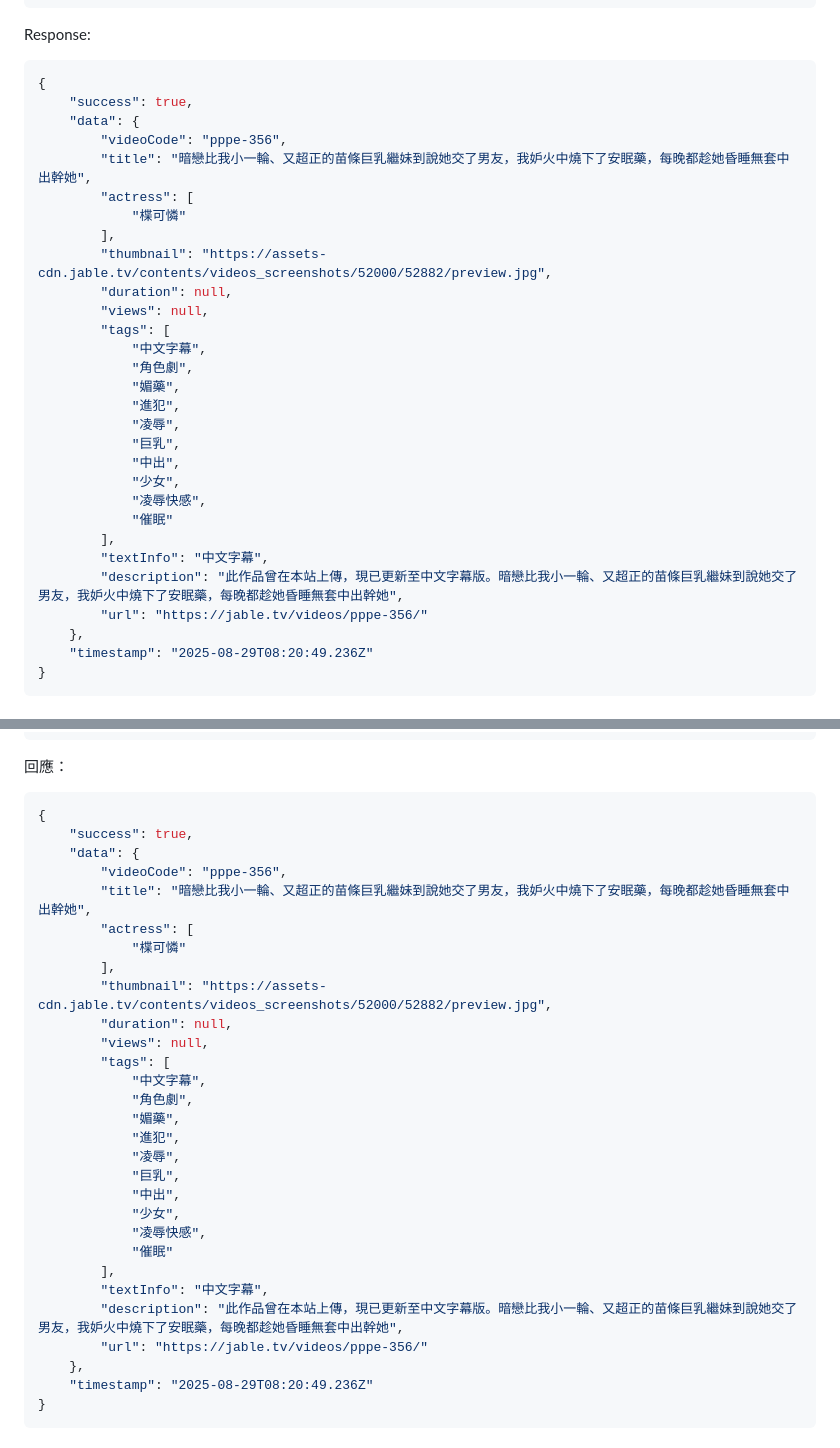
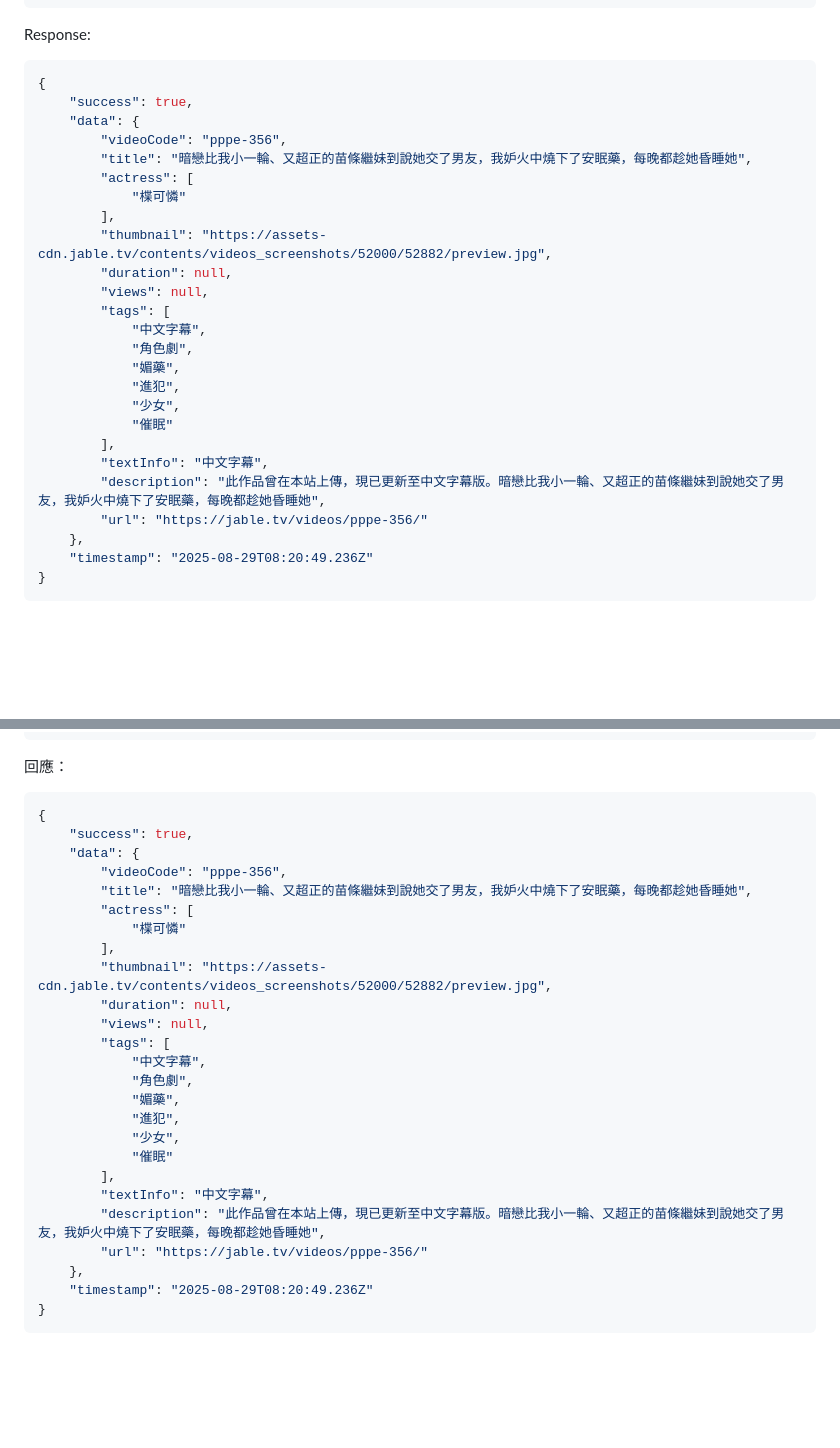
Before and after one commit to kchoao/jable-api, a Markdown page: README.md, 2 parts joined by grey strips. GitHub-like rendering; blank space fills up the shorter version.

Commit message:
removed sensitive wording

```diff
--- a/README.md
+++ b/README.md
@@ -55,7 +55,7 @@ Response:
     "success": true,
     "data": {
         "videoCode": "pppe-356",
-        "title": "暗戀比我小一輪、又超正的苗條巨乳繼妹到說她交了男友，我妒火中燒下了安眠藥，每晚都趁她昏睡無套中出幹她",
+        "title": "暗戀比我小一輪、又超正的苗條繼妹到說她交了男友，我妒火中燒下了安眠藥，每晚都趁她昏睡她",
         "actress": [
             "楪可憐"
         ],
@@ -67,15 +67,11 @@ Response:
             "角色劇",
             "媚藥",
             "進犯",
-            "凌辱",
-            "巨乳",
-            "中出",
             "少女",
-            "凌辱快感",
             "催眠"
         ],
         "textInfo": "中文字幕",
-        "description": "此作品曾在本站上傳，現已更新至中文字幕版。暗戀比我小一輪、又超正的苗條巨乳繼妹到說她交了男友，我妒火中燒下了安眠藥，每晚都趁她昏睡無套中出幹她",
+        "description": "此作品曾在本站上傳，現已更新至中文字幕版。暗戀比我小一輪、又超正的苗條繼妹到說她交了男友，我妒火中燒下了安眠藥，每晚都趁她昏睡她",
         "url": "https://jable.tv/videos/pppe-356/"
     },
     "timestamp": "2025-08-29T08:20:49.236Z"
@@ -151,7 +147,7 @@ curl http://localhost:3000/api/video/pppe-356
     "success": true,
     "data": {
         "videoCode": "pppe-356",
-        "title": "暗戀比我小一輪、又超正的苗條巨乳繼妹到說她交了男友，我妒火中燒下了安眠藥，每晚都趁她昏睡無套中出幹她",
+        "title": "暗戀比我小一輪、又超正的苗條繼妹到說她交了男友，我妒火中燒下了安眠藥，每晚都趁她昏睡她",
         "actress": [
             "楪可憐"
         ],
@@ -163,15 +159,11 @@ curl http://localhost:3000/api/video/pppe-356
             "角色劇",
             "媚藥",
             "進犯",
-            "凌辱",
-            "巨乳",
-            "中出",
             "少女",
-            "凌辱快感",
             "催眠"
         ],
         "textInfo": "中文字幕",
-        "description": "此作品曾在本站上傳，現已更新至中文字幕版。暗戀比我小一輪、又超正的苗條巨乳繼妹到說她交了男友，我妒火中燒下了安眠藥，每晚都趁她昏睡無套中出幹她",
+        "description": "此作品曾在本站上傳，現已更新至中文字幕版。暗戀比我小一輪、又超正的苗條繼妹到說她交了男友，我妒火中燒下了安眠藥，每晚都趁她昏睡她",
         "url": "https://jable.tv/videos/pppe-356/"
     },
     "timestamp": "2025-08-29T08:20:49.236Z"
```
